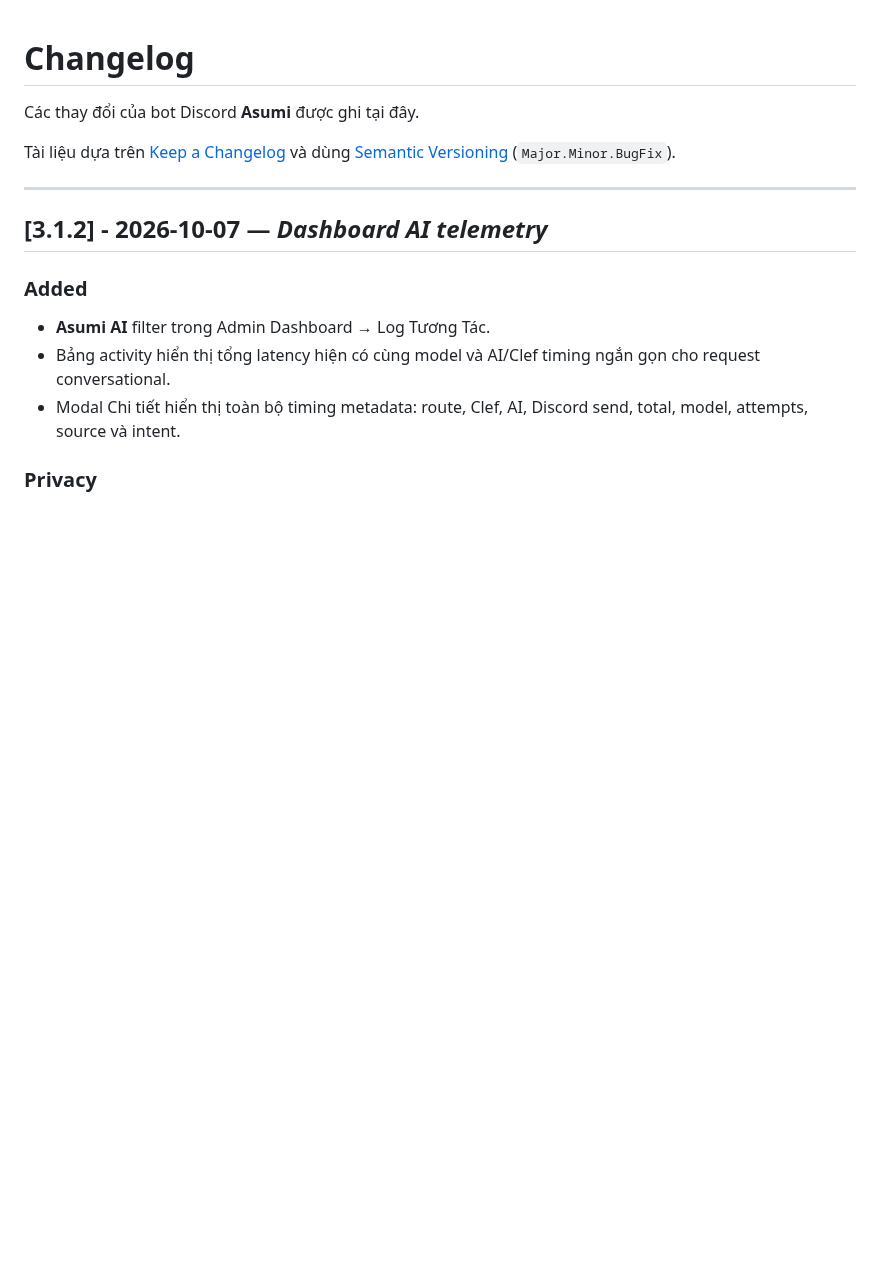
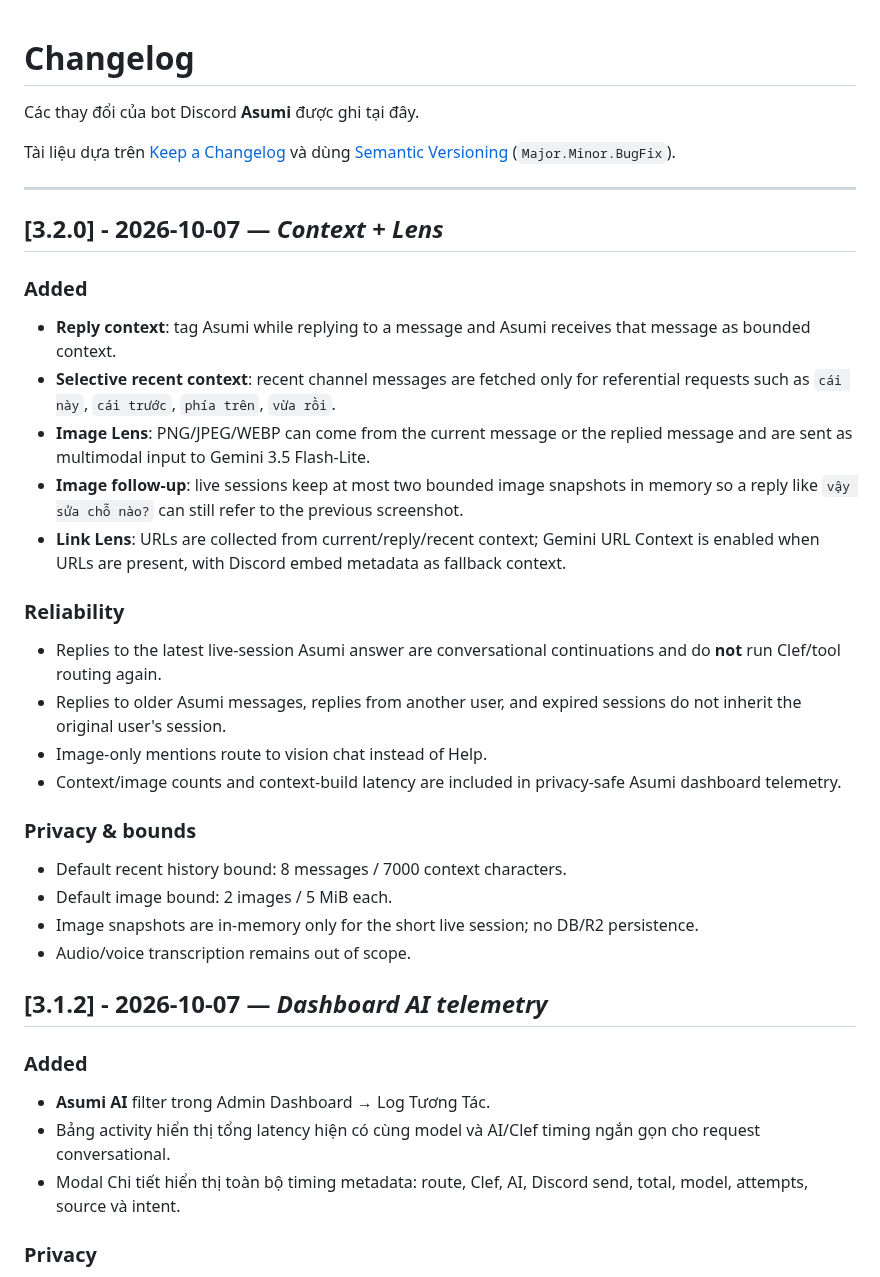
Before and after one commit to HoenMike/DiscordMikeBot, a Markdown page: CHANGELOG.md, the part around the change. GitHub-like rendering; blank space fills up the shorter version.

Commit message:
docs(changelog): add Asumi 3.2 Context + Lens

```diff
--- a/CHANGELOG.md
+++ b/CHANGELOG.md
@@ -6,6 +6,27 @@ Tài liệu dựa trên [Keep a Changelog](https://keepachangelog.com/en/1.0.0/)
 [Semantic Versioning](https://semver.org/spec/v2.0.0.html) (`Major.Minor.BugFix`).
 
 ---
+
+## [3.2.0] - 2026-10-07 — *Context + Lens*
+
+### Added
+- **Reply context**: tag Asumi while replying to a message and Asumi receives that message as bounded context.
+- **Selective recent context**: recent channel messages are fetched only for referential requests such as `cái này`, `cái trước`, `phía trên`, `vừa rồi`.
+- **Image Lens**: PNG/JPEG/WEBP can come from the current message or the replied message and are sent as multimodal input to Gemini 3.5 Flash-Lite.
+- **Image follow-up**: live sessions keep at most two bounded image snapshots in memory so a reply like `vậy sửa chỗ nào?` can still refer to the previous screenshot.
+- **Link Lens**: URLs are collected from current/reply/recent context; Gemini URL Context is enabled when URLs are present, with Discord embed metadata as fallback context.
+
+### Reliability
+- Replies to the latest live-session Asumi answer are conversational continuations and do **not** run Clef/tool routing again.
+- Replies to older Asumi messages, replies from another user, and expired sessions do not inherit the original user's session.
+- Image-only mentions route to vision chat instead of Help.
+- Context/image counts and context-build latency are included in privacy-safe Asumi dashboard telemetry.
+
+### Privacy & bounds
+- Default recent history bound: 8 messages / 7000 context characters.
+- Default image bound: 2 images / 5 MiB each.
+- Image snapshots are in-memory only for the short live session; no DB/R2 persistence.
+- Audio/voice transcription remains out of scope.
 
 ## [3.1.2] - 2026-10-07 — *Dashboard AI telemetry*
 
```
